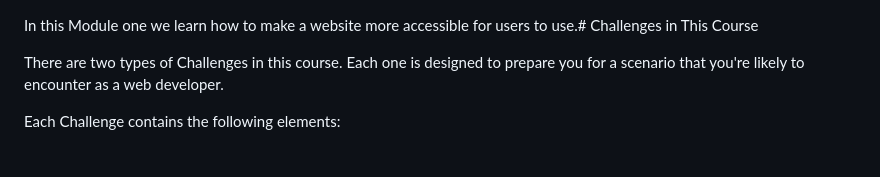
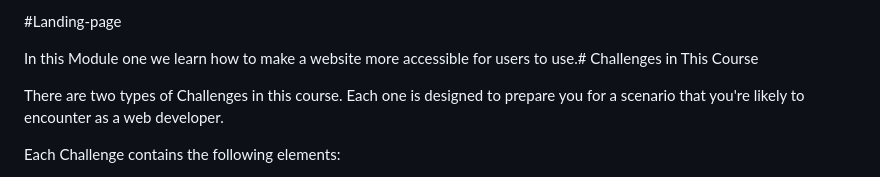
Before and after one commit to Jennyh13/landing-page, a Markdown page: README.md, the part around the change. Drawn GitHub-style.

```diff
--- a/README.md
+++ b/README.md
@@ -1,4 +1,4 @@
-
+#Landing-page
 
 In this Module one we learn how to make a website more accessible for users to use.#  Challenges in This Course
 
```
